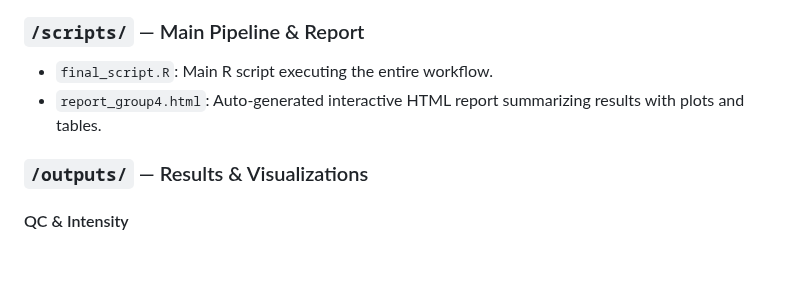
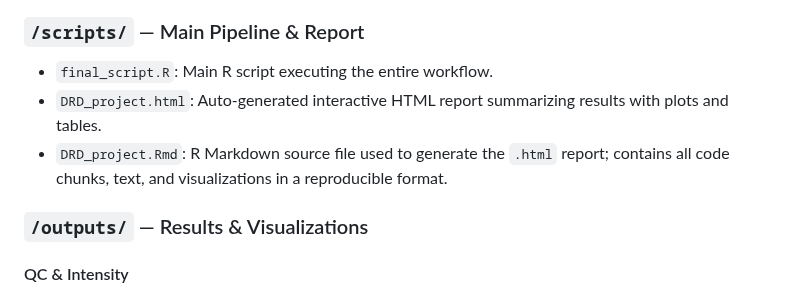
Before and after one commit to Martinaa1408/DNARNA_Group4, a Markdown page: README.md, the part around the change. GitHub-like rendering; blank space fills up the shorter version.

```diff
--- a/README.md
+++ b/README.md
@@ -50,7 +50,9 @@ Designed as both a scientific case study and an educational exercise, the reposi
 
 ### `/scripts/` — Main Pipeline & Report
 - `final_script.R`: Main R script executing the entire workflow.
-- `report_group4.html`: Auto-generated interactive HTML report summarizing results with plots and tables.
+- `DRD_project.html`: Auto-generated interactive HTML report summarizing results with plots and tables.
+- `DRD_project.Rmd`: R Markdown source file used to generate the `.html` report; contains all code chunks, text, and visualizations in a reproducible format.
+
 
 
 ### `/outputs/` — Results & Visualizations
```
